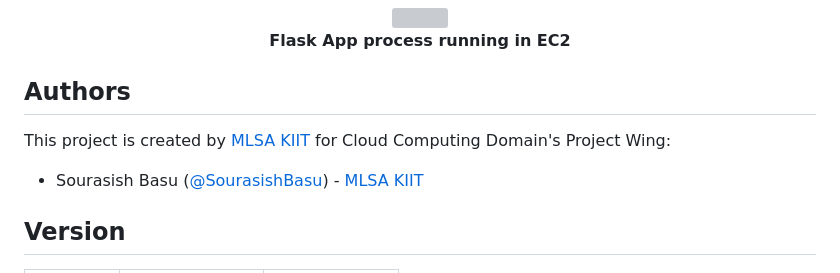
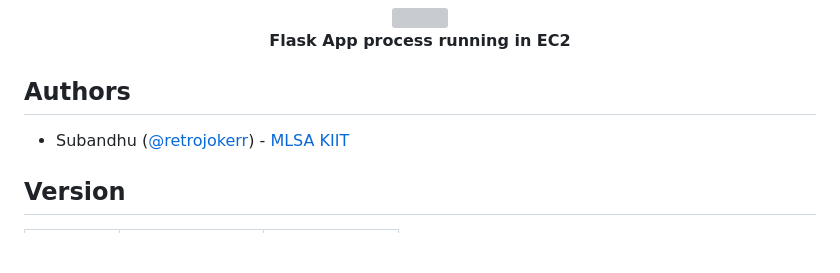
Before and after one commit to retrojokerr/FILE-WIZARD, a Markdown page: README.md, the part around the change. Drawn GitHub-style; blank space fills up the shorter version; grey boxes are pictures that could not be loaded.

```diff
--- a/README.md
+++ b/README.md
@@ -147,9 +147,8 @@ Replace this address in the API endpoint URL within the [trigger_converter.py](.
 
 ## Authors
 
-This project is created by [MLSA KIIT](https://mlsakiit.com) for Cloud Computing Domain's Project Wing:
 
-- Sourasish Basu ([@SourasishBasu](https://github.com/SourasishBasu)) - [MLSA KIIT](https://mlsakiit.com)
+- Subandhu ([@retrojokerr](https://github.com/retrojokerr)) - [MLSA KIIT](https://mlsakiit.com)
 
 ## Version
 | Version | Date          		| Comments        |
```
